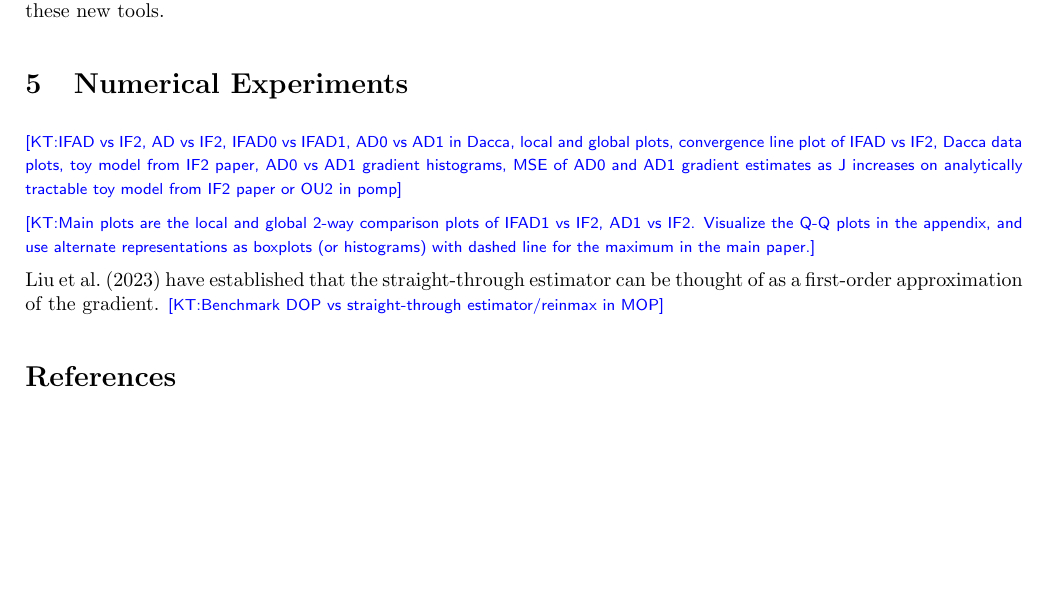
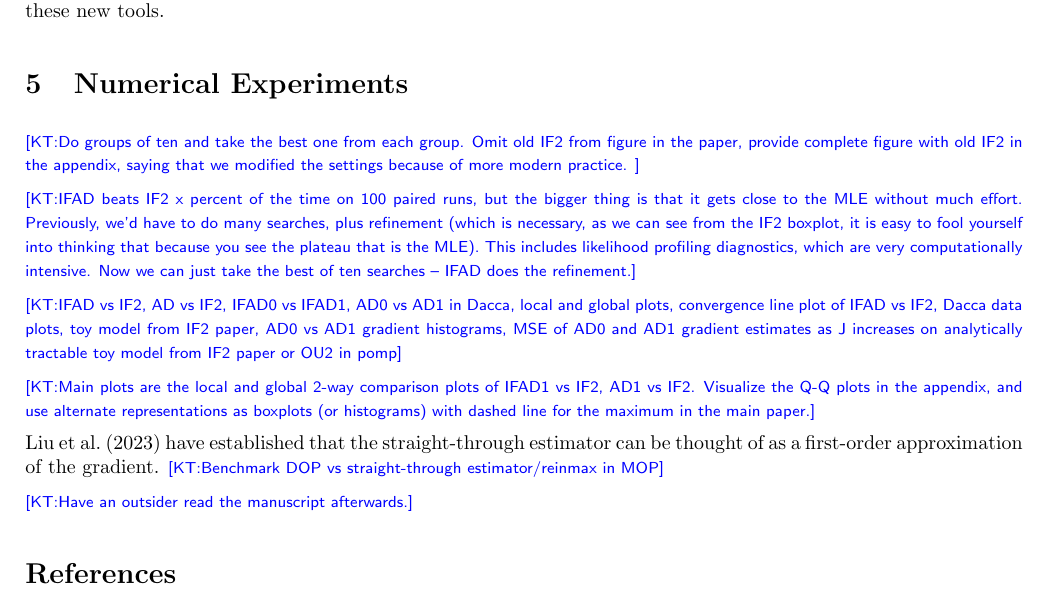
Before and after one commit to hetankevin/diffilter, a LaTeX paper (mop/draft.tex): part of page 8 of 19, cut so that both start at the same text, the shorter picture padded with empty space. Compiled offline with pdfLaTeX.

Commit message:
Updates from Overleaf

```diff
--- a/mop/draft.tex
+++ b/mop/draft.tex
@@ -291,12 +291,20 @@ This still leaves us with the question of designing a reasonably effective proce
 
 \section{Numerical Experiments}
 
+\kevin{Do groups of ten and take the best one from each group. Omit old IF2 from figure in the paper, provide complete figure with old IF2 in the appendix, saying that we modified the settings because of more modern practice. }
+
+\kevin{IFAD beats IF2 x percent of the time on 100 paired runs, but the bigger thing is that it gets close to the MLE without much effort. Previously, we'd have to do many searches, plus refinement (which is necessary, as we can see from the IF2 boxplot, it is easy to fool yourself into thinking that because you see the plateau that is the MLE). This includes likelihood profiling diagnostics, which are very computationally intensive. Now we can just take the best of ten searches -- IFAD does the refinement.}
+
 \kevin{IFAD vs IF2, AD vs IF2, IFAD0 vs IFAD1, AD0 vs AD1 in Dacca, local and global plots, convergence line plot of IFAD vs IF2, Dacca data plots, toy model from IF2 paper, AD0 vs AD1 gradient histograms, MSE of AD0 and AD1 gradient estimates as J increases on analytically tractable toy model from IF2 paper or OU2 in pomp}
+
 
 \kevin{Main plots are the local and global 2-way comparison plots of IFAD1 vs IF2, AD1 vs IF2. Visualize the Q-Q plots in the appendix, and use alternate representations as boxplots (or histograms) with dashed line for the maximum in the main paper.}
 
 \citet{liu2023bridging} have established that the straight-through estimator can be thought of as a first-order approximation of the gradient.
 \kevin{Benchmark DOP vs straight-through estimator/reinmax in MOP}
+
+
+\kevin{Have an outsider read the manuscript afterwards.}
 
 
 
```
